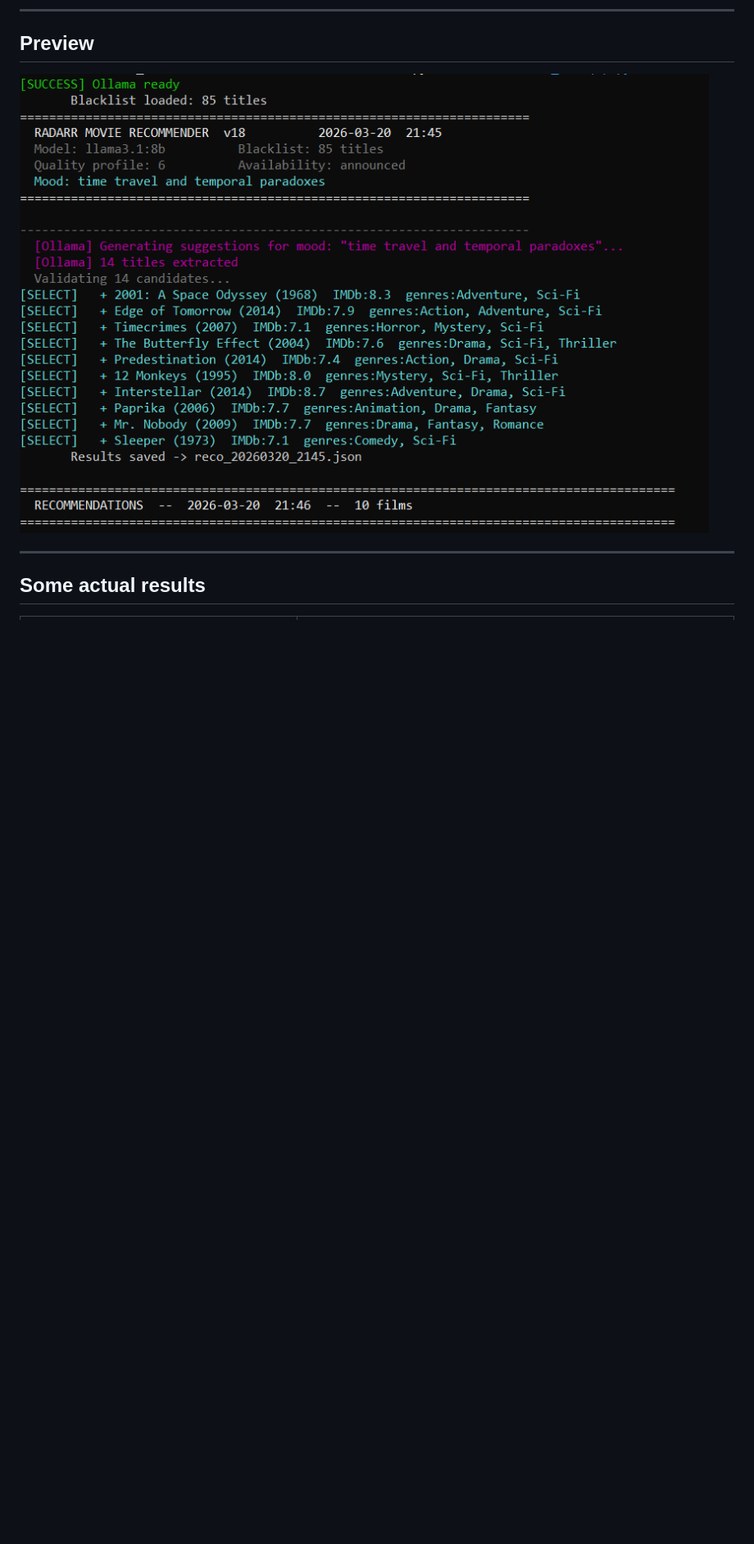
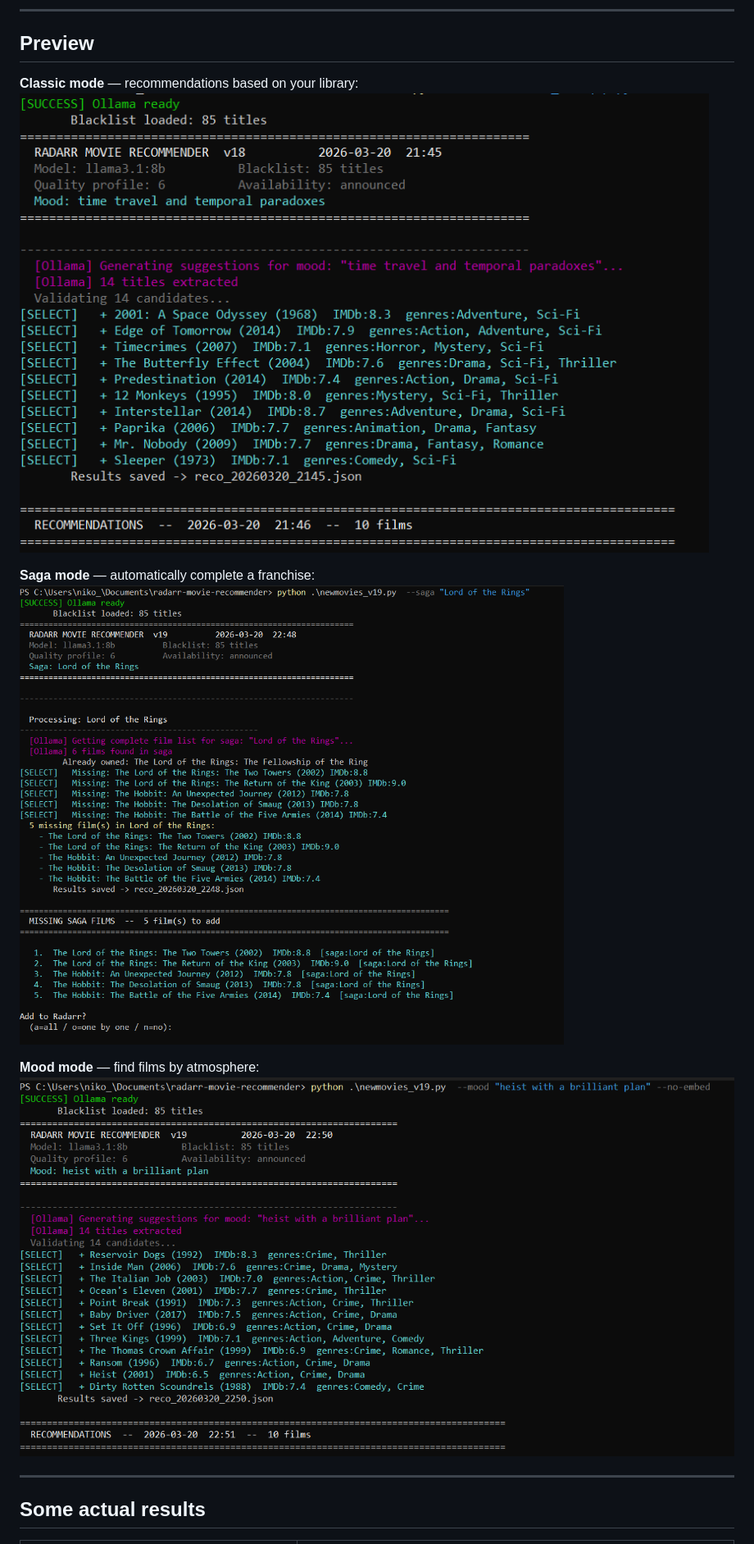
Before and after one commit to nikodindon/radarr-movie-recommender, a Markdown page: README.md, the part around the change. Shown: that part at 82% size. Drawn GitHub-style; pictures changed too: docs/mood_preview.png (added), docs/saga_preview.png (added); blank space fills up the shorter version.

Commit message:
v19: add saga and mood screenshots to README

```diff
--- a/README.md
+++ b/README.md
@@ -57,7 +57,14 @@ python newmovies.py --auto
 
 ## Preview
 
-![Run preview](docs/preview.png)
+**Classic mode** — recommendations based on your library:
+![Classic mode](docs/preview.png)
+
+**Saga mode** — automatically complete a franchise:
+![Saga mode](docs/saga_preview.png)
+
+**Mood mode** — find films by atmosphere:
+![Mood mode](docs/mood_preview.png)
 
 ---
 
```
Also changed, not shown: 1 other file.
